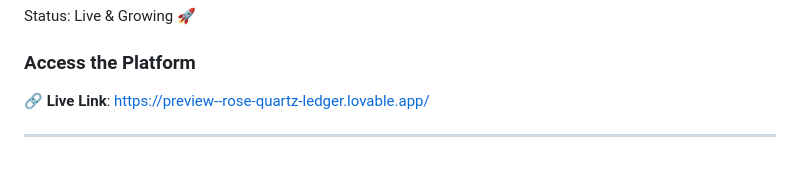
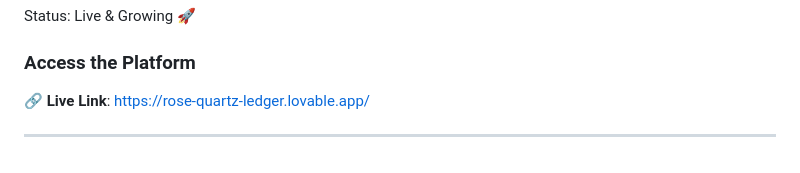
Before and after one commit to ayucrv/invest-her-research, a Markdown page: README.md, the part around the change. Rendered like a GitHub page.

Commit message:
Update live link in README

```diff
--- a/README.md
+++ b/README.md
@@ -269,6 +269,6 @@ Last Updated: June 2026
 Status: Live & Growing 🚀
 
 ### Access the Platform
-🔗 **Live Link**: https://preview--rose-quartz-ledger.lovable.app/
+🔗 **Live Link**: https://rose-quartz-ledger.lovable.app/
 
 ---
```
